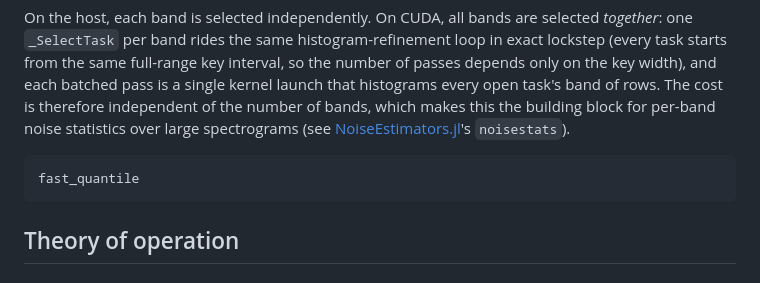
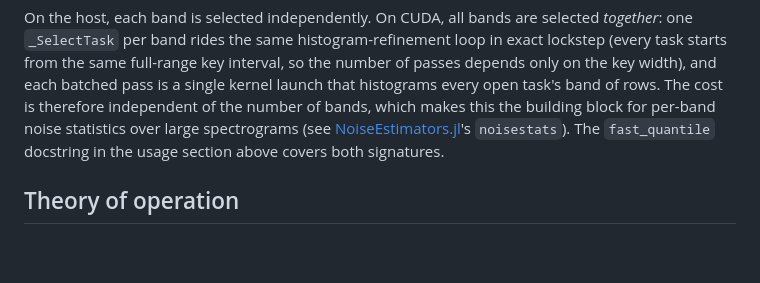
Before and after one commit to david-macmahon/FastQuantiles.jl, a Markdown page: docs/src/index.md, the part around the change. Drawn GitHub-style; blank space fills up the shorter version.

Commit message:
Drop duplicate @docs block for fast_quantile
The "Banded quantiles" docs section repeated the @docs fast_quantile
block already present in the usage section, which Documenter rejects
(duplicate docs found for 'fast_quantile'), failing the docs build
introduced in 6e9f30c.  The usage-section block already renders the
extended docstring covering both signatures; the banded section now
just points to it.

````diff
--- a/docs/src/index.md
+++ b/docs/src/index.md
@@ -87,11 +87,8 @@ histograms every open task's band of rows.  The cost is therefore
 independent of the number of bands, which makes this the building block
 for per-band noise statistics over large spectrograms (see
 [NoiseEstimators.jl](https://david-macmahon.github.io/NoiseEstimators.jl)'s
-`noisestats`).
-
-```@docs
-fast_quantile
-```
+`noisestats`).  The `fast_quantile` docstring in the usage section above
+covers both signatures.
 
 ## Theory of operation
 
````
